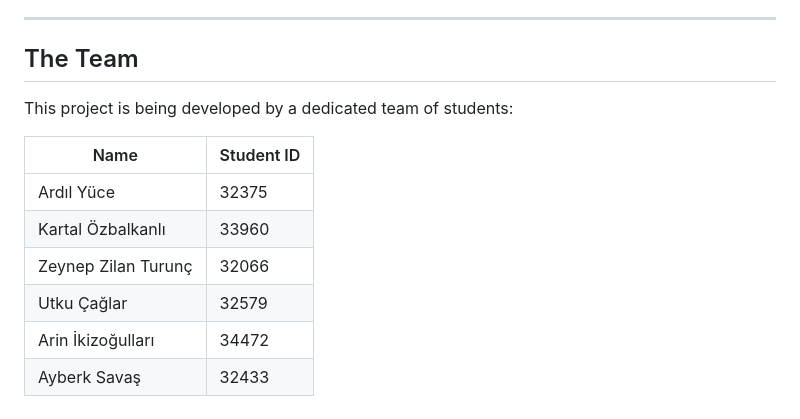
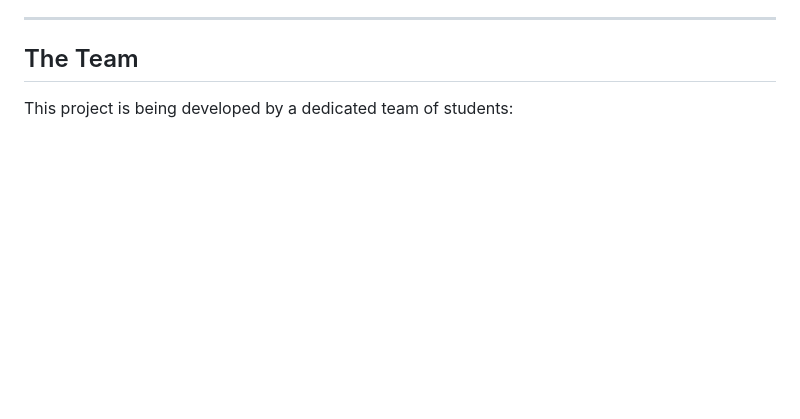
Before and after one commit to ardilyce/CS310_Project, a Markdown page: README.md, the part around the change. Rendered like a GitHub page; blank space fills up the shorter version.

```diff
--- a/README.md
+++ b/README.md
@@ -119,12 +119,3 @@ We have identified the following potential challenges and our strategies to addr
 ## The Team
 
 This project is being developed by a dedicated team of students:
-
-| Name                  | Student ID |
-| --------------------- | ---------- |
-| Ardıl Yüce            | 32375      |
-| Kartal Özbalkanlı     | 33960      |
-| Zeynep Zilan Turunç   | 32066      |
-| Utku Çağlar           | 32579      |
-| Arin İkizoğulları     | 34472      |
-| Ayberk Savaş          | 32433      |
```
